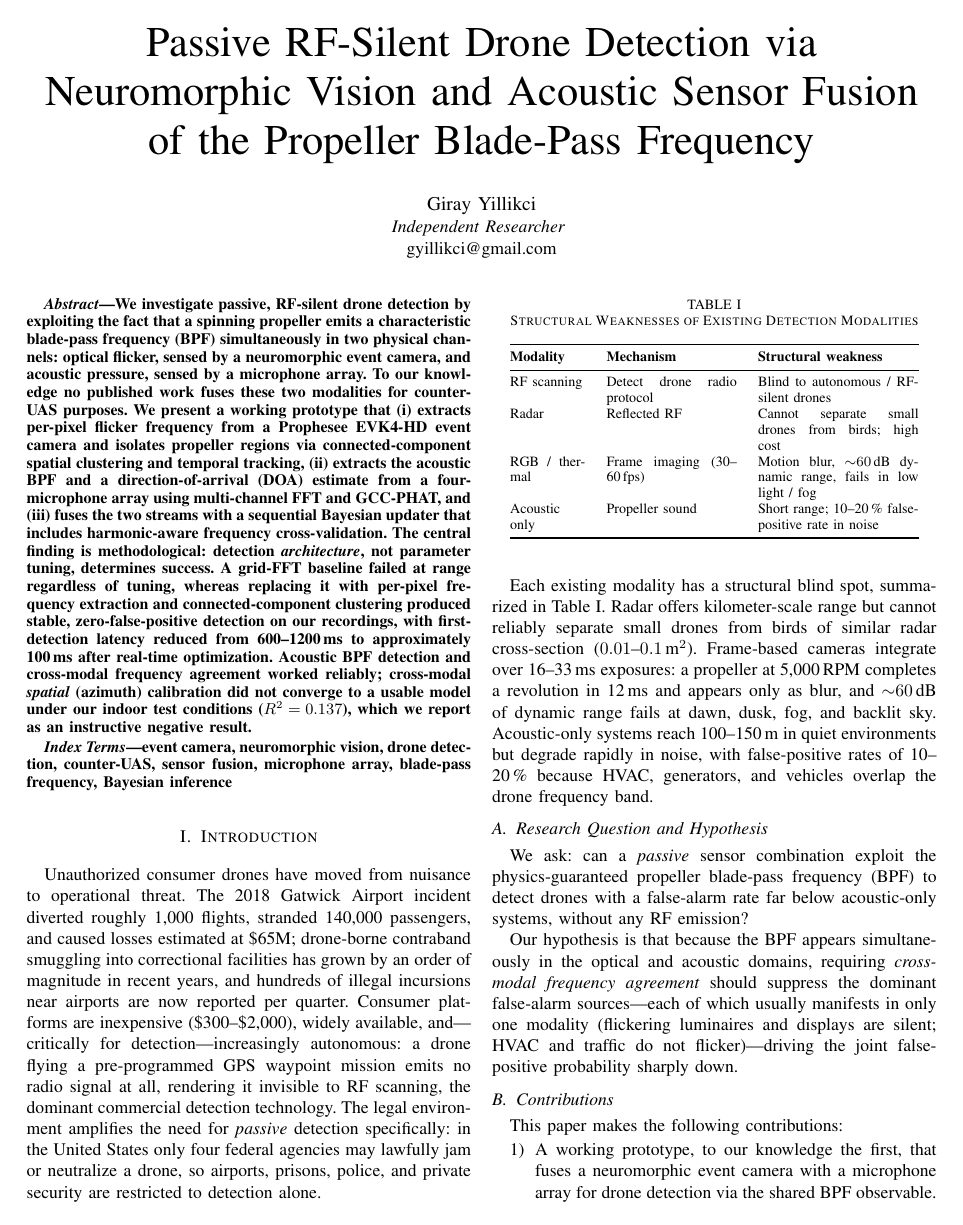
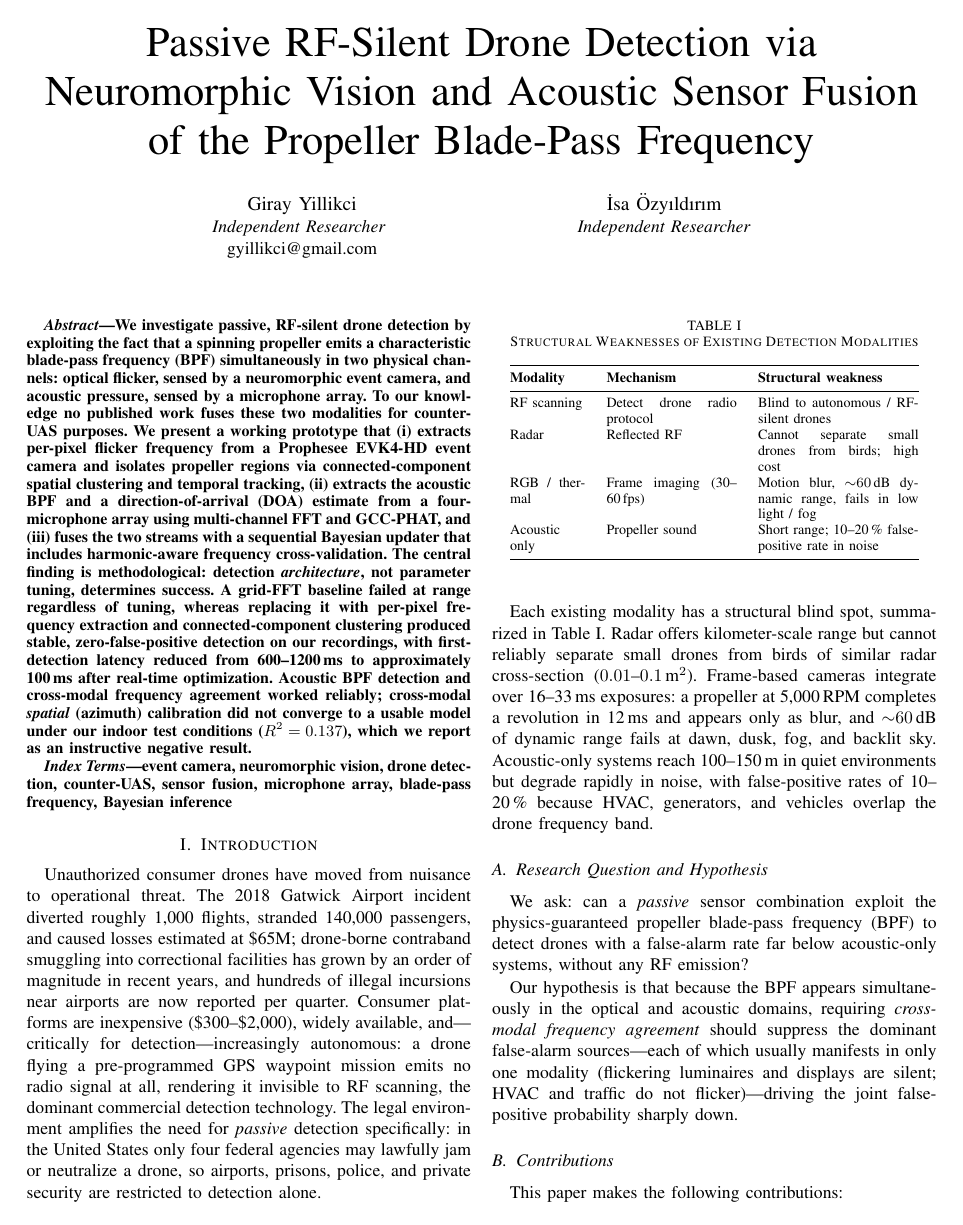
Before and after one commit to gyillikci/event-based, a LaTeX paper (paper/drone_detection_ieee.tex): page 1 of 7. Compiled offline with pdfLaTeX.

Commit message:
Add İsa Özyıldırım as co-author
Co-Authored-By: Claude Fable 5 <noreply@anthropic.com>
Claude-Session: https://claude.ai/code/session_01FJSm2a4QZz2N9eJizLXwJi

```diff
--- a/paper/drone_detection_ieee.tex
+++ b/paper/drone_detection_ieee.tex
@@ -20,7 +20,10 @@ Acoustic Sensor Fusion of the Propeller Blade-Pass Frequency}
 
 \author{\IEEEauthorblockN{Giray Yillikci}
 \IEEEauthorblockA{\textit{Independent Researcher} \\
-gyillikci@gmail.com}}
+gyillikci@gmail.com}
+\and
+\IEEEauthorblockN{\.{I}sa \"{O}zy{\i}ld{\i}r{\i}m}
+\IEEEauthorblockA{\textit{Independent Researcher}}}
 
 \maketitle
 
```
Also changed, not shown: paper/drone_detection_ieee.pdf.
